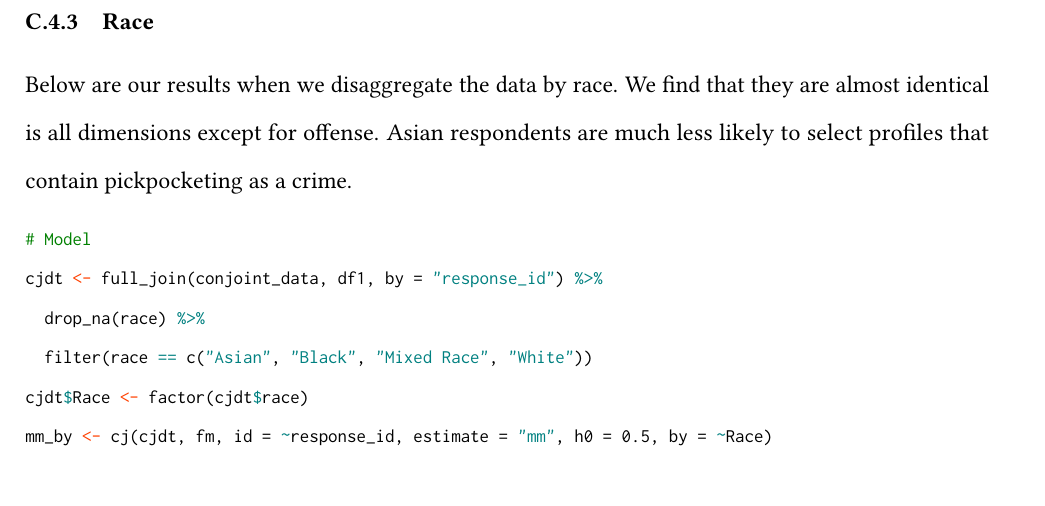
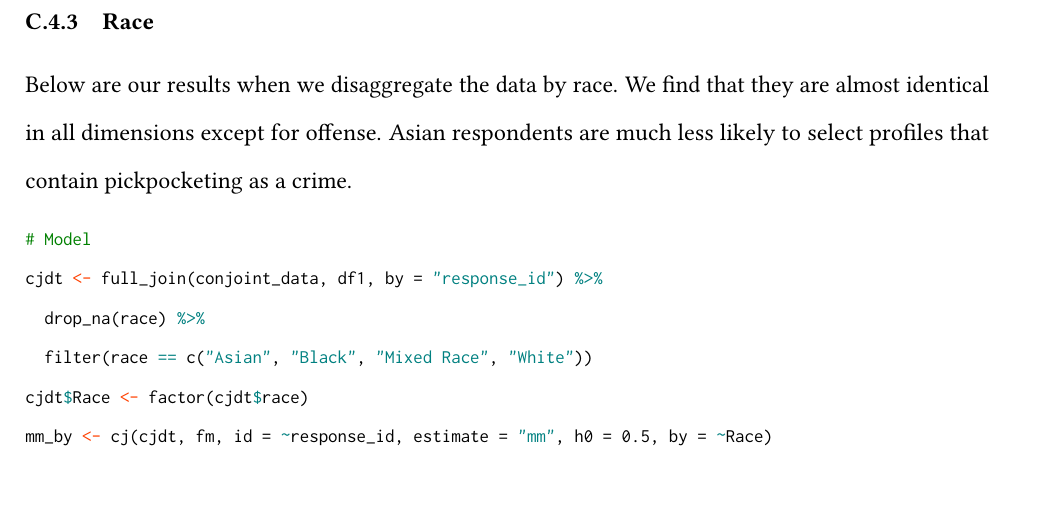
Before and after one commit to danilofreire/lynching-experiment-brazil, an R Markdown document (appendix/appendix.Rmd): part of page 32 of 117, cut so that both start at the same text. The pictures show the output file appendix/appendix.pdf that the author committed with the source.

Commit message:
final edits to revised version

```diff
--- a/appendix/appendix.Rmd
+++ b/appendix/appendix.Rmd
@@ -810,7 +810,7 @@ table_mm_by(mm_senior, capt = "Marginal Means -- 55+ Years Old")
 ### Race
 
 Below are our results when we disaggregate the data by race. We find that they are
-almost identical is all dimensions except for offense. Asian respondents are
+almost identical in all dimensions except for offense. Asian respondents are
 much less likely to select profiles that contain pickpocketing as a crime.
 
 \footnotesize
```
Also changed, not shown: appendix/appendix.pdf, article/article.tex, response-reviewers/response-reviewers.tex.
